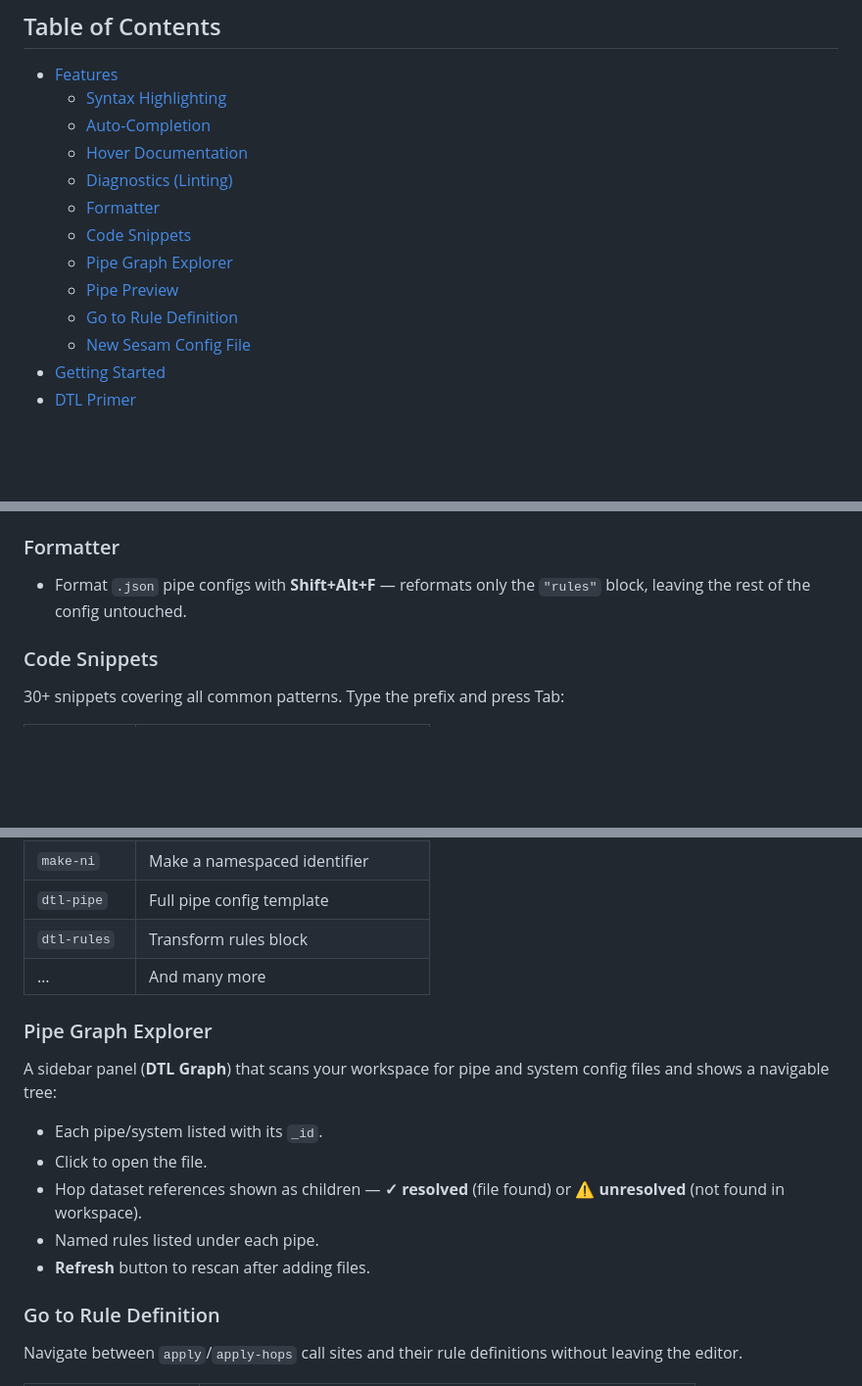
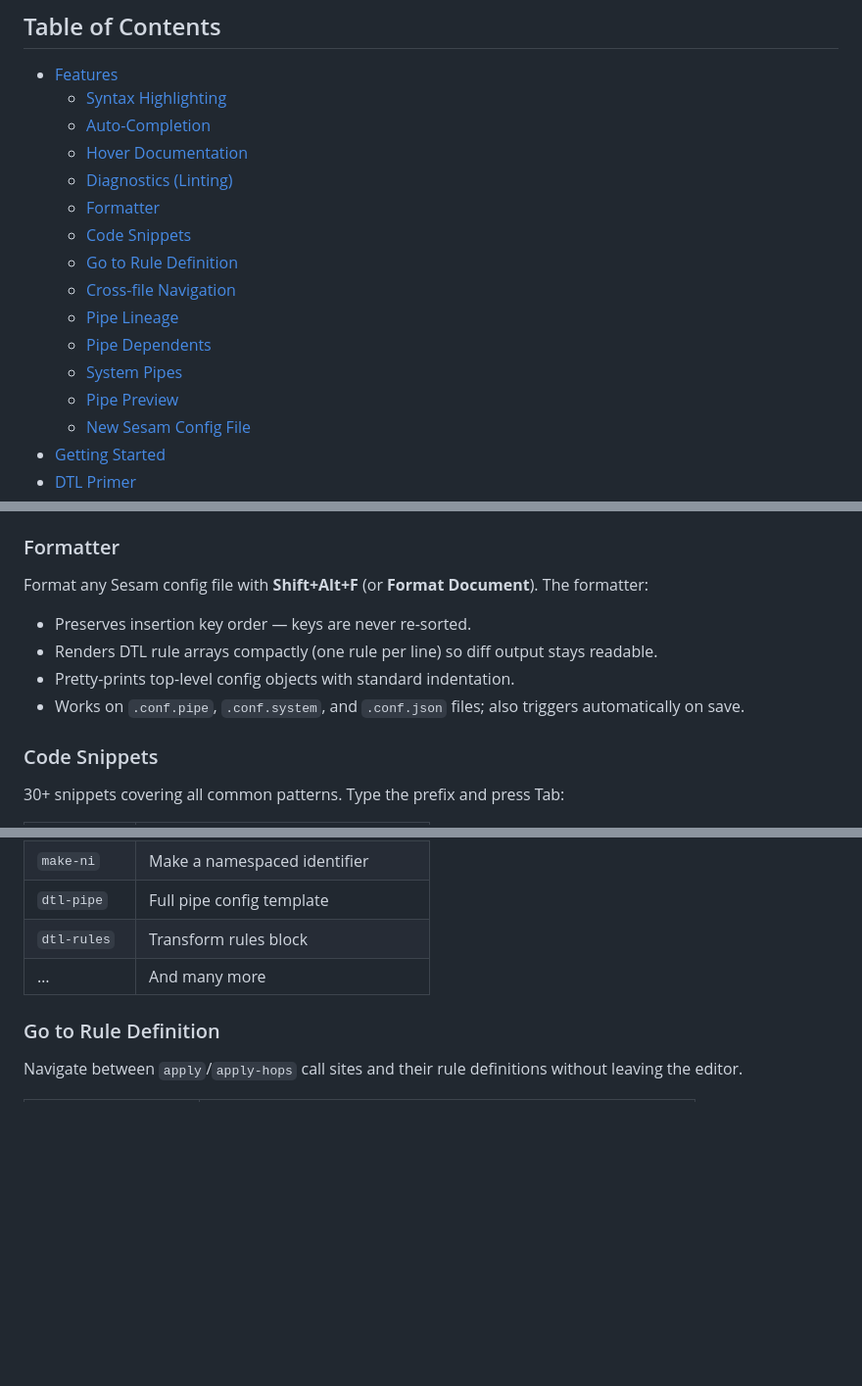
Before and after one commit to sesam-community/sesam-vscode-extension, a Markdown page: packages/vscode-extension/README.md, 3 parts joined by grey strips. Shown at 98% size. Drawn GitHub-style; blank space fills up the shorter version.

```diff
--- a/packages/vscode-extension/README.md
+++ b/packages/vscode-extension/README.md
@@ -9,9 +9,12 @@
   - [Diagnostics (Linting)](#diagnostics-linting)
   - [Formatter](#formatter)
   - [Code Snippets](#code-snippets)
-  - [Pipe Graph Explorer](#pipe-graph-explorer)
+  - [Go to Rule Definition](#go-to-rule-definition)
+  - [Cross-file Navigation](#cross-file-navigation)
+  - [Pipe Lineage](#pipe-lineage)
+  - [Pipe Dependents](#pipe-dependents)
+  - [System Pipes](#system-pipes)
   - [Pipe Preview](#pipe-preview)
-  - [Go to Rule Definition](#go-to-rule-definition)
   - [New Sesam Config File](#new-sesam-config-file)
 - [Getting Started](#getting-started)
 - [DTL Primer](#dtl-primer)
@@ -54,7 +57,11 @@ The long-term goal is to make this extension the single tool Sesam developers ne
 - **Unknown variable** — warning for `_X.` prefixes where X is not a known built-in variable.
 
 ### Formatter
-- Format `.json` pipe configs with **Shift+Alt+F** — reformats only the `"rules"` block, leaving the rest of the config untouched.
+Format any Sesam config file with **Shift+Alt+F** (or **Format Document**). The formatter:
+- Preserves insertion key order — keys are never re-sorted.
+- Renders DTL rule arrays compactly (one rule per line) so diff output stays readable.
+- Pretty-prints top-level config objects with standard indentation.
+- Works on `.conf.pipe`, `.conf.system`, and `.conf.json` files; also triggers automatically on save.
 
 ### Code Snippets
 30+ snippets covering all common patterns. Type the prefix and press Tab:
@@ -79,15 +86,6 @@ The long-term goal is to make this extension the single tool Sesam developers ne
 | `dtl-rules` | Transform rules block |
 | … | And many more |
 
-### Pipe Graph Explorer
-A sidebar panel (**DTL Graph**) that scans your workspace for pipe and system config files and shows a navigable tree:
-
-- Each pipe/system listed with its `_id`.
-- Click to open the file.
-- Hop dataset references shown as children — **✓ resolved** (file found) or **⚠ unresolved** (not found in workspace).
-- Named rules listed under each pipe.
-- **Refresh** button to rescan after adding files.
-
 ### Go to Rule Definition
 
 Navigate between `apply`/`apply-hops` call sites and their rule definitions without leaving the editor.
```
Also changed, not shown: other parts of packages/vscode-extension/README.md (+56 -6 lines), 1 other file.
